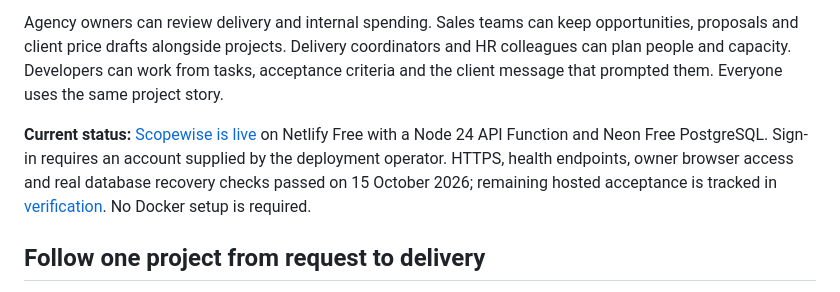
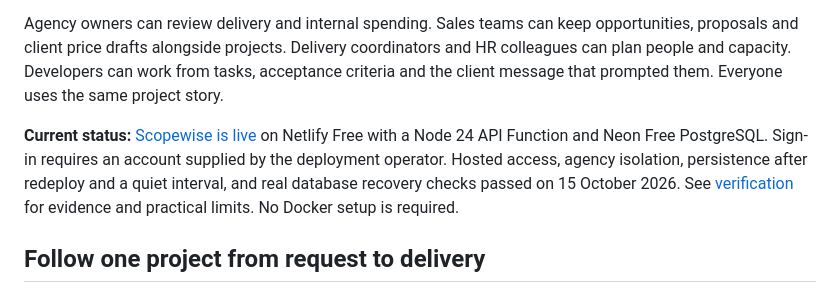
Before and after one commit to Tanvir284/scopewise, a Markdown page: README.md, the part around the change. GitHub-like rendering.

Commit message:
Complete live launch handoff [skip netlify]

```diff
--- a/README.md
+++ b/README.md
@@ -24,7 +24,7 @@ Scopewise keeps those records together. Paste the new request, review a rule-bas
 
 Agency owners can review delivery and internal spending. Sales teams can keep opportunities, proposals and client price drafts alongside projects. Delivery coordinators and HR colleagues can plan people and capacity. Developers can work from tasks, acceptance criteria and the client message that prompted them. Everyone uses the same project story.
 
-**Current status:** [Scopewise is live](https://scopewise-tanvir284.netlify.app) on Netlify Free with a Node 24 API Function and Neon Free PostgreSQL. Sign-in requires an account supplied by the deployment operator. HTTPS, health endpoints, owner browser access and real database recovery checks passed on 15 October 2026; remaining hosted acceptance is tracked in [verification](docs/verification.md). No Docker setup is required.
+**Current status:** [Scopewise is live](https://scopewise-tanvir284.netlify.app) on Netlify Free with a Node 24 API Function and Neon Free PostgreSQL. Sign-in requires an account supplied by the deployment operator. Hosted access, agency isolation, persistence after redeploy and a quiet interval, and real database recovery checks passed on 15 October 2026. See [verification](docs/verification.md) for evidence and practical limits. No Docker setup is required.
 
 ## Follow one project from request to delivery
 
```
Also changed, not shown: docs/verification.md (+21 -12 lines), docs/zero-cost-deployment.md (+6 -2 lines).
